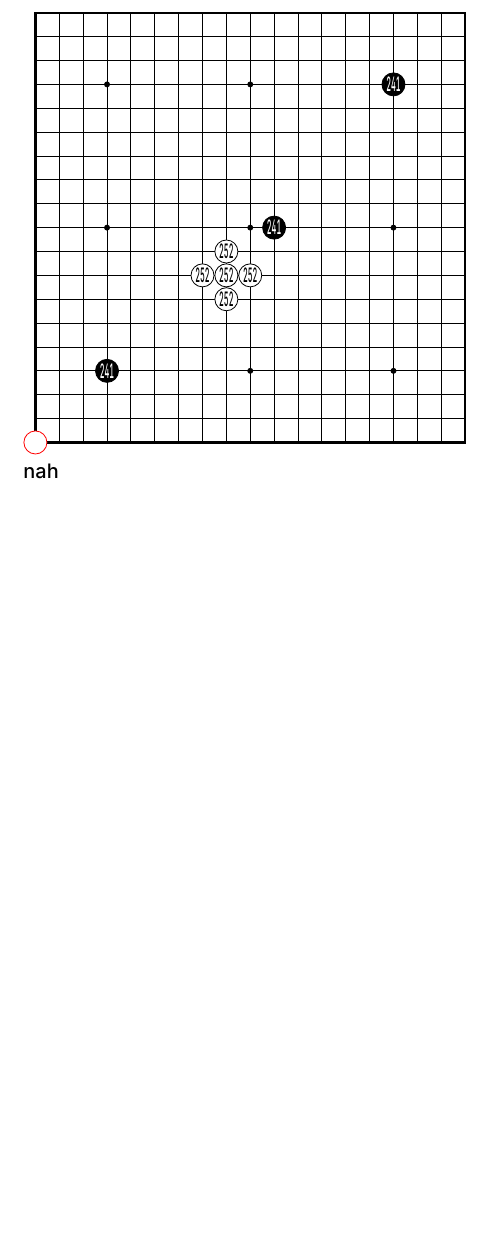
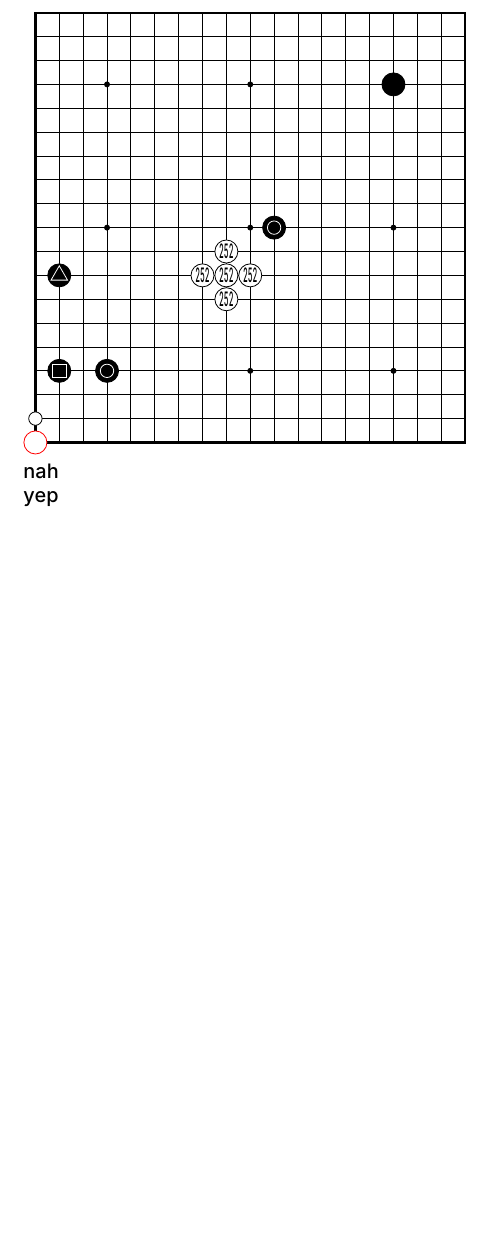
Before and after one commit to mdm/gotikz, a LaTeX document (playground.tex, which reads gotikz.tex): part of page 2 of 2, cut at the place of the change, the shorter picture padded with empty space. Compiled offline with pdfLaTeX.

Commit message:
Add support for all three mark types

```diff
--- a/gotikz.tex
+++ b/gotikz.tex
@@ -32,10 +32,19 @@
 %%% NEW
 
 \def\gotikz@empty{\gotikz@empty}
+\def\gotikz@marks@triangle{0}
+\def\gotikz@marks@square{1}
+\def\gotikz@marks@circle{2}
 
-\gdef\gotikz@currentdiagram@size{19}
+\gdef\gotikz@currentdiagram@size{19}% TODO: doesn't need to be global
 \gdef\gotikz@currentdiagram@blackstones{\gotikz@empty}
 \gdef\gotikz@currentdiagram@whitestones{\gotikz@empty}
+\gdef\gotikz@currentdiagram@numbers@coordinates{\gotikz@empty}
+\gdef\gotikz@currentdiagram@numbers@values{\gotikz@empty}
+\gdef\gotikz@currentdiagram@marks@coordinates{\gotikz@empty}
+\gdef\gotikz@currentdiagram@marks@values{\gotikz@empty}
+\gdef\gotikz@currentdiagram@labels@coordinates{\gotikz@empty}
+\gdef\gotikz@currentdiagram@labels@values{\gotikz@empty}
 
 \def\gotikz@coordinates@letterinrange #1(#2-#3)\iftrue{%
     \ifnum 1=\numexpr 0%
@@ -65,7 +74,8 @@
     \gdef\gotikz@coordinates@contains@found{0}
 
     \ifx#1\gotikz@empty\else
-    \foreach \coordinate in {#1} {%
+    \foreach \coordinate in #1 {%
+        \wlog{COORD: \coordinate  AND #2}
         \expandafter\gotikz@coordinates@equal\coordinate/#2\iftrue%
             \gdef\gotikz@coordinates@contains@found{1}% TODO: smuggle this value out instead of using a global
             \breakforeach
@@ -77,18 +87,23 @@
 }
 
 \def\mycontains#1#2{\gotikz@coordinates@contains{#1}{#2}}
+\def\mycontainstwo{\gotikz@coordinates@contains{\gotikz@currentdiagram@blackstones}{10/9}}
+
+\def\gotikz@utils@addtolist#1#2{%
+    \xdef#1{%
+        \ifx#1\gotikz@empty
+            #2%
+        \else
+            #1,#2%
+        \fi
+    }%
+}
 
 \def\gotikz@coordinates@addtolist#1#2{%
     \foreach \stone in {#2} {%
         \edef\stone{\expandafter\gotikz@coordinates@convertletter\stone}%
         \edef\stone{\expandafter\gotikz@coordinates@internalrepr\stone/}%
-        \xdef#1{%
-            \ifx#1\gotikz@empty
-                \stone
-            \else
-                #1,\stone
-            \fi
-        }%
+        \gotikz@utils@addtolist#1\stone
     }%
 }
 
@@ -97,11 +112,49 @@
     \gotikz@coordinates@addtolist\gotikz@currentdiagram@blackstones{#1}
 }
 
-\def\mylist{\gotikz@currentdiagram@blackstones}
+% \def\mylist{\gotikz@currentdiagram@marks@coordinates}
 
 \def\white#1{%
     \gotikz@coordinates@addtolist\gotikz@currentdiagram@whitestones{#1}
 }
+
+\pgfkeys{%
+    /gotikz/mark/@selected/.initial=\gotikz@marks@triangle,
+    /gotikz/mark/@selected/.get=\gotikz@marks@selected,
+    /gotikz/mark/@selected/.store in=\gotikz@marks@selected,
+    /gotikz/mark/type/.is choice,
+    /gotikz/mark/type/triangle/.style={/gotikz/mark/@selected=\gotikz@marks@triangle},
+    /gotikz/mark/type/square/.style={/gotikz/mark/@selected=\gotikz@marks@square},
+    /gotikz/mark/type/circle/.style={/gotikz/mark/@selected=\gotikz@marks@circle},
+}
+
+\def\gotikz@addmarks@withoptions[#1]#2{%
+    \wlog{WITHOPTIONS: (#1)(#2)}
+    \wlog{\pgfkeysvalueof{/gotikz/mark/@selected},\gotikz@marks@selected}
+    \pgfkeys{/gotikz/mark/.cd,#1}{%
+        \gotikz@coordinates@addtolist\gotikz@currentdiagram@marks@coordinates{#2}
+        \foreach \ignore in {#2}{%
+            \gotikz@utils@addtolist\gotikz@currentdiagram@marks@values\gotikz@marks@selected
+        }
+    }
+}
+
+\def\gotikz@addmarks@nooptions#1{%
+    \wlog{NOOPTIONS: (#1)}
+    \gotikz@addmarks@withoptions[]{#1}
+}
+
+\def\gotikz@addmarks@chooseaction{%
+    \ifx\gotikz@addmarks@nexttoken[%
+        \wlog{CHOOSEACTION: YES}
+        \expandafter\gotikz@addmarks@withoptions
+    \else
+        \wlog{CHOOSEACTION: NO}
+        \expandafter\gotikz@addmarks@nooptions
+    \fi
+}
+
+\def\addmarks{\futurelet\gotikz@addmarks@nexttoken\gotikz@addmarks@chooseaction}
 
 \def\showdiagram{%
     \tikzpicture[scale = 8cm / \gotikz@currentdiagram@size / 1cm]
@@ -155,6 +197,34 @@
                 \fi
             }
         \fi
+
+        % marks
+        \ifx\gotikz@currentdiagram@marks@coordinates\gotikz@empty\else
+            \foreach \x/\y [count=\c,evaluate=\c as \type using {{\gotikz@currentdiagram@marks@values}[\c-1]}] in \gotikz@currentdiagram@marks@coordinates {%
+                \gotikz@coordinates@contains{\gotikz@currentdiagram@blackstones}{\x/\y}\iftrue
+                    \ifx\type\gotikz@marks@triangle
+                        \draw [fill = black, draw = white] (\x,\y)+(90:0.5cm - 0.1cm) -- +(210:0.5cm - 0.1cm) -- +(330:0.5cm - 0.1cm) -- cycle;
+                    \fi
+                    \ifx\type\gotikz@marks@square
+                        \draw [fill = black, draw = white] (\x,\y)+(45:0.5cm - 0.1cm) -- +(135:0.5cm - 0.1cm) -- +(225:0.5cm - 0.1cm) -- +(315:0.5cm - 0.1cm) -- cycle;
+                    \fi
+                    \ifx\type\gotikz@marks@circle
+                        % \draw [fill = black, draw = white] (\x,\y) circle (cos(45) * (0.5cm - 0.1cm));
+                        \draw [fill = black, draw = white] (\x,\y) circle (0.28cm);
+                    \fi
+                \else
+                    \ifx\type\gotikz@marks@triangle
+                        \draw [fill = white, draw = black] (\x,\y)+(90:0.5cm - 0.1cm) -- +(210:0.5cm - 0.1cm) -- +(330:0.5cm - 0.1cm) -- cycle;
+                    \fi
+                    \ifx\type\gotikz@marks@square
+                        \draw [fill = white, draw = black] (\x,\y)+(45:0.5cm - 0.1cm) -- +(135:0.5cm - 0.1cm) -- +(225:0.5cm - 0.1cm) -- +(315:0.5cm - 0.1cm) -- cycle;
+                    \fi
+                    \ifx\type\gotikz@marks@circle
+                        \draw [fill = white, draw = black] (\x,\y) circle (0.28cm);
+                    \fi
+                \fi
+            }
+        \fi
     \endtikzpicture
 }
 
--- a/playground.tex
+++ b/playground.tex
@@ -42,8 +42,11 @@
 a %a \pgfkeys{/gotikz/boardsize} b
 
 % \black{f12,A1,t19,k10,h8,i8,j8}
-\black{d4,16-16,k10}
+\black{d4,16-16,k10,b4,b8}
 \white{h8,i8,j8,i7,i9,a1}
+\addmarks[type=circle]{d4,k10,a2}
+\addmarks[type=square]{b4}
+\addmarks[type=triangle]{b8}
 \showdiagram
 
 % \mycontains{0/1,1/2,0/0}{1/2}\iftrue
@@ -53,6 +56,12 @@ yep
 nah
 \fi
 
-\mylist
+\mycontainstwo\iftrue
+yep
+\else
+nah
+\fi
+
+% \mylist
 
 \end{document}
```
Also changed, not shown: gotikz.tex (19 more changed lines).
